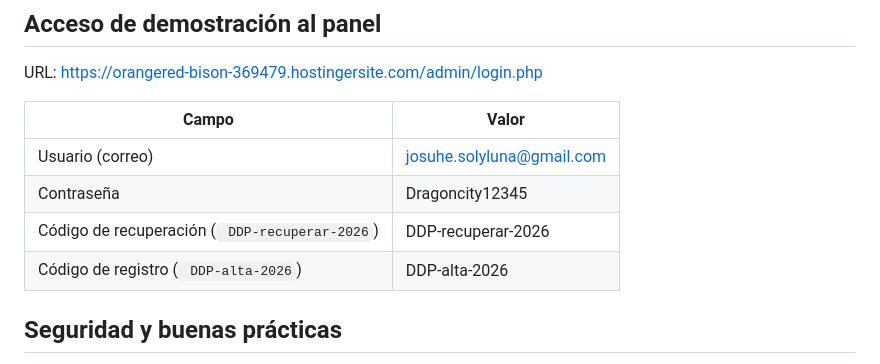
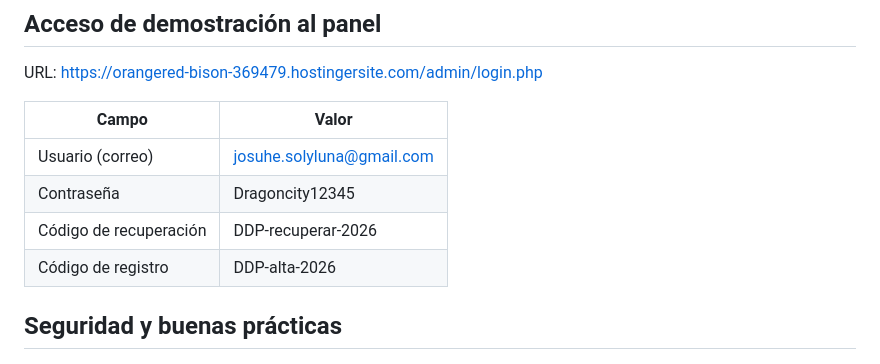
Before and after one commit to JosuheM/reportaje, a Markdown page: README.md, the part around the change. Drawn GitHub-style.

```diff
--- a/README.md
+++ b/README.md
@@ -56,8 +56,8 @@ URL: https://orangered-bison-369479.hostingersite.com/admin/login.php
 |---|---|
 | Usuario (correo) |josuhe.solyluna@gmail.com |
 | Contraseña | Dragoncity12345 |
-| Código de recuperación (` DDP-recuperar-2026`) |DDP-recuperar-2026 |
-| Código de registro (` DDP-alta-2026`) | DDP-alta-2026 |
+| Código de recuperación  |DDP-recuperar-2026 |
+| Código de registro  | DDP-alta-2026 |
 
 ## Seguridad y buenas prácticas
 
```
